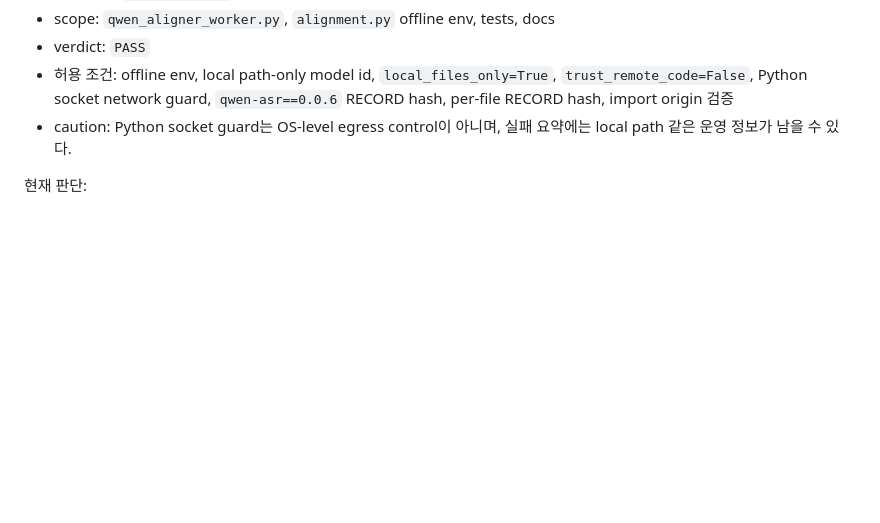
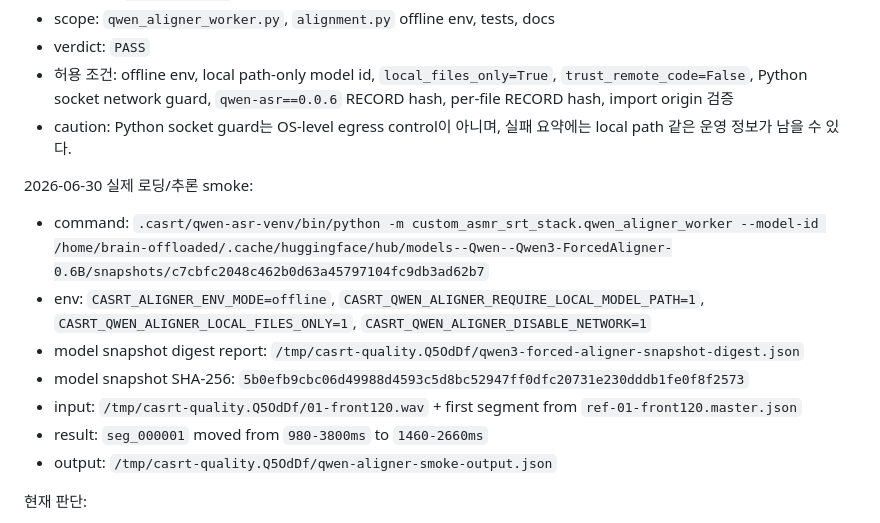
Before and after one commit to functionmodtick0/custom-asmr-srt-stack, a Markdown page: docs/local-asr-pipeline.md, the part around the change. GitHub-like rendering; blank space fills up the shorter version.

Commit message:
docs: record qwen aligner smoke

```diff
--- a/docs/local-asr-pipeline.md
+++ b/docs/local-asr-pipeline.md
@@ -242,6 +242,16 @@ CASRT_ALIGNER_COMMAND='.casrt/qwen-asr-venv/bin/python -m custom_asmr_srt_stack.
 - verdict: `PASS`
 - 허용 조건: offline env, local path-only model id, `local_files_only=True`, `trust_remote_code=False`, Python socket network guard, `qwen-asr==0.0.6` RECORD hash, per-file RECORD hash, import origin 검증
 - caution: Python socket guard는 OS-level egress control이 아니며, 실패 요약에는 local path 같은 운영 정보가 남을 수 있다.
+
+2026-06-30 실제 로딩/추론 smoke:
+
+- command: `.casrt/qwen-asr-venv/bin/python -m custom_asmr_srt_stack.qwen_aligner_worker --model-id /home/brain-offloaded/.cache/huggingface/hub/models--Qwen--Qwen3-ForcedAligner-0.6B/snapshots/c7cbfc2048c462b0d63a45797104fc9db3ad62b7`
+- env: `CASRT_ALIGNER_ENV_MODE=offline`, `CASRT_QWEN_ALIGNER_REQUIRE_LOCAL_MODEL_PATH=1`, `CASRT_QWEN_ALIGNER_LOCAL_FILES_ONLY=1`, `CASRT_QWEN_ALIGNER_DISABLE_NETWORK=1`
+- model snapshot digest report: `/tmp/casrt-quality.Q5OdDf/qwen3-forced-aligner-snapshot-digest.json`
+- model snapshot SHA-256: `5b0efb9cbc06d49988d4593c5d8bc52947ff0dfc20731e230dddb1fe0f8f2573`
+- input: `/tmp/casrt-quality.Q5OdDf/01-front120.wav` + first segment from `ref-01-front120.master.json`
+- result: `seg_000001` moved from `980-3800ms` to `1460-2660ms`
+- output: `/tmp/casrt-quality.Q5OdDf/qwen-aligner-smoke-output.json`
 
 현재 판단:
 
```
